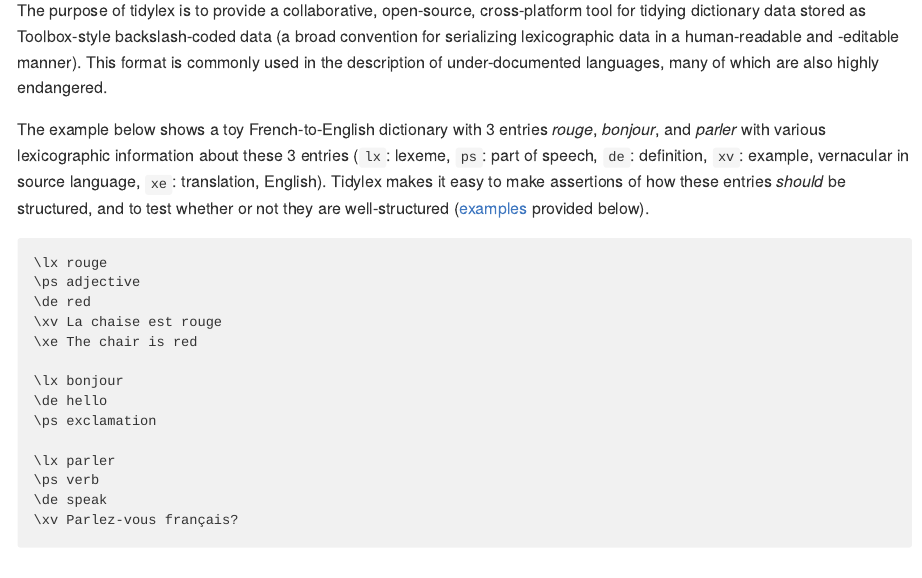
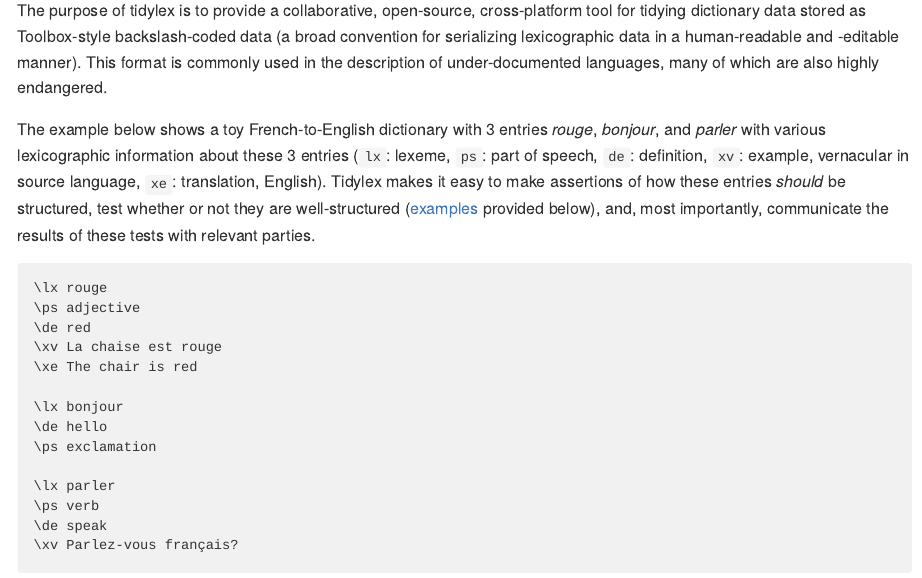
Before and after one commit to CoEDL/tidylex, an R Markdown document (README.Rmd): the page in a window 1100 px wide, from 180 px down. The pictures show the output file README.md that the author committed with the source, drawn offline in the style of GitHub; long lines of code are wrapped; badge pictures from the web are left out.

Commit message:
Modified README.Rmd

```diff
--- a/README.Rmd
+++ b/README.Rmd
@@ -23,7 +23,7 @@
 The purpose of tidylex is to provide a collaborative, open-source, cross-platform tool for tidying dictionary data stored as Toolbox-style backslash-coded data (a broad convention for serializing lexicographic data in a human-readable and -editable manner).
 This format is commonly used in the description of under-documented languages, many of which are also highly endangered.
 
-The example below shows a toy French-to-English dictionary with 3 entries *rouge*, *bonjour*, and *parler* with various lexicographic information about these 3 entries (`lx`: lexeme, `ps`: part of speech, `de`: definition, `xv`: example, vernacular in source language, `xe`: translation, English). Tidylex makes it easy to make assertions of how these entries *should* be structured, and to test whether or not they are well-structured ([examples](#examples) provided below).
+The example below shows a toy French-to-English dictionary with 3 entries *rouge*, *bonjour*, and *parler* with various lexicographic information about these 3 entries (`lx`: lexeme, `ps`: part of speech, `de`: definition, `xv`: example, vernacular in source language, `xe`: translation, English). Tidylex makes it easy to make assertions of how these entries *should* be structured, test whether or not they are well-structured ([examples](#examples) provided below), and, most importantly, communicate the results of these tests with relevant parties.
 
 <pre style="background:#f1f1f1">
 <span class="bscode">\lx</span> <span class="bsval">rouge</span>
```
Also changed, not shown: README.md, docs/docsearch.json (added), docs/pkgdown.yml, 14 other files.
